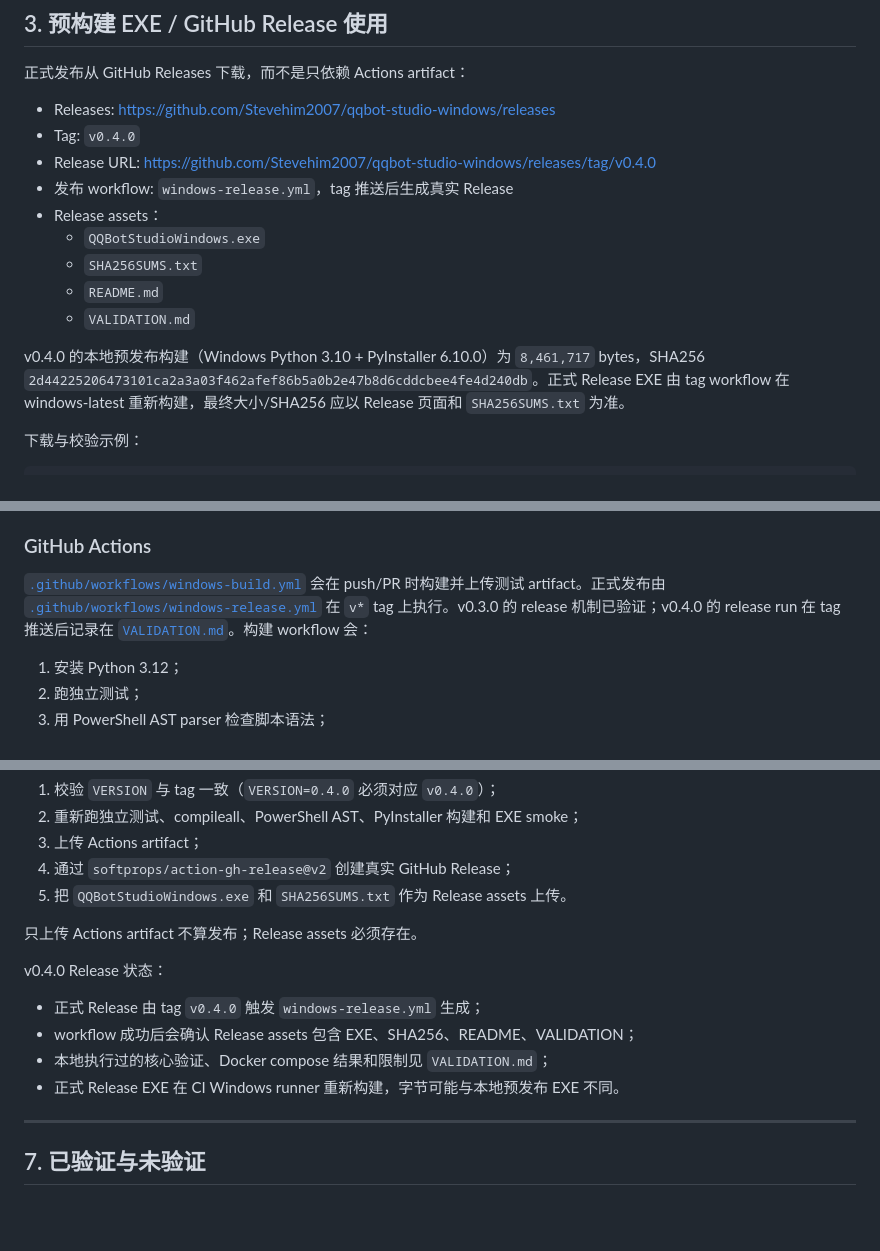
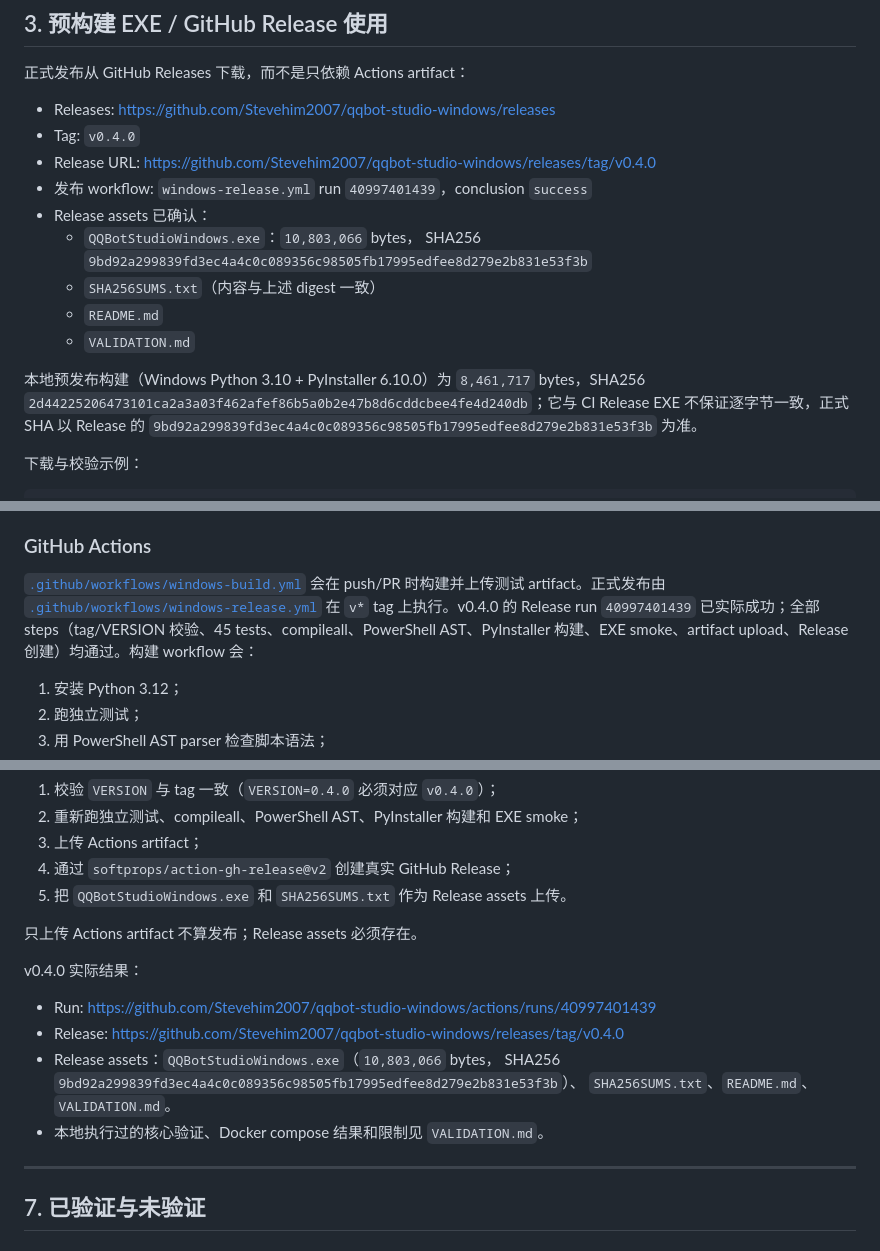
Before and after one commit to Stevehim2007/qqbot-studio-windows, a Markdown page: README.md, 3 parts joined by grey strips. Drawn GitHub-style; blank space fills up the shorter version.

Commit message:
docs: record v0.4.0 release and Docker smoke

```diff
--- a/README.md
+++ b/README.md
@@ -146,18 +146,19 @@ docker info --format "{{.OSType}}"
 - Releases: <https://github.com/Stevehim2007/qqbot-studio-windows/releases>
 - Tag: `v0.4.0`
 - Release URL: <https://github.com/Stevehim2007/qqbot-studio-windows/releases/tag/v0.4.0>
-- 发布 workflow: `windows-release.yml`，tag 推送后生成真实 Release
-- Release assets：
-  - `QQBotStudioWindows.exe`
-  - `SHA256SUMS.txt`
+- 发布 workflow: `windows-release.yml` run `40997401439`，conclusion `success`
+- Release assets 已确认：
+  - `QQBotStudioWindows.exe`：`10,803,066` bytes，
+    SHA256 `9bd92a299839fd3ec4a4c0c089356c98505fb17995edfee8d279e2b831e53f3b`
+  - `SHA256SUMS.txt`（内容与上述 digest 一致）
   - `README.md`
   - `VALIDATION.md`
 
-v0.4.0 的本地预发布构建（Windows Python 3.10 + PyInstaller 6.10.0）为
+本地预发布构建（Windows Python 3.10 + PyInstaller 6.10.0）为
 `8,461,717` bytes，SHA256
-`2d44225206473101ca2a3a03f462afef86b5a0b2e47b8d6cddcbee4fe4d240db`。正式
-Release EXE 由 tag workflow 在 windows-latest 重新构建，最终大小/SHA256 应以
-Release 页面和 `SHA256SUMS.txt` 为准。
+`2d44225206473101ca2a3a03f462afef86b5a0b2e47b8d6cddcbee4fe4d240db`；它与 CI
+Release EXE 不保证逐字节一致，正式 SHA 以 Release 的
+`9bd92a299839fd3ec4a4c0c089356c98505fb17995edfee8d279e2b831e53f3b` 为准。
 
 下载与校验示例：
 
@@ -380,8 +381,9 @@ AI 助手 B 默认端口为 `8766`，但实际值以 `/assistant` 页面配置
 [`.github/workflows/windows-build.yml`](.github/workflows/windows-build.yml) 会在
 push/PR 时构建并上传测试 artifact。正式发布由
 [`.github/workflows/windows-release.yml`](.github/workflows/windows-release.yml)
-在 `v*` tag 上执行。v0.3.0 的 release 机制已验证；v0.4.0 的 release run 在
-tag 推送后记录在 [`VALIDATION.md`](VALIDATION.md)。构建 workflow 会：
+在 `v*` tag 上执行。v0.4.0 的 Release run `40997401439` 已实际成功；全部
+steps（tag/VERSION 校验、45 tests、compileall、PowerShell AST、PyInstaller
+构建、EXE smoke、artifact upload、Release 创建）均通过。构建 workflow 会：
 
 1. 安装 Python 3.12；
 2. 跑独立测试；
@@ -407,12 +409,14 @@ Artifact 包括 EXE、SHA256、README、VERSION、LICENSE、UPSTREAM、VALIDATIO
 
 只上传 Actions artifact 不算发布；Release assets 必须存在。
 
-v0.4.0 Release 状态：
+v0.4.0 实际结果：
 
-- 正式 Release 由 tag `v0.4.0` 触发 `windows-release.yml` 生成；
-- workflow 成功后会确认 Release assets 包含 EXE、SHA256、README、VALIDATION；
-- 本地执行过的核心验证、Docker compose 结果和限制见 `VALIDATION.md`；
-- 正式 Release EXE 在 CI Windows runner 重新构建，字节可能与本地预发布 EXE 不同。
+- Run: <https://github.com/Stevehim2007/qqbot-studio-windows/actions/runs/40997401439>
+- Release: <https://github.com/Stevehim2007/qqbot-studio-windows/releases/tag/v0.4.0>
+- Release assets：`QQBotStudioWindows.exe`（`10,803,066` bytes，
+  SHA256 `9bd92a299839fd3ec4a4c0c089356c98505fb17995edfee8d279e2b831e53f3b`）、
+  `SHA256SUMS.txt`、`README.md`、`VALIDATION.md`。
+- 本地执行过的核心验证、Docker compose 结果和限制见 `VALIDATION.md`。
 
 ---
 
```
Also changed, not shown: VALIDATION.md (+21 -8 lines), windows/README.md (+7 -4 lines).
